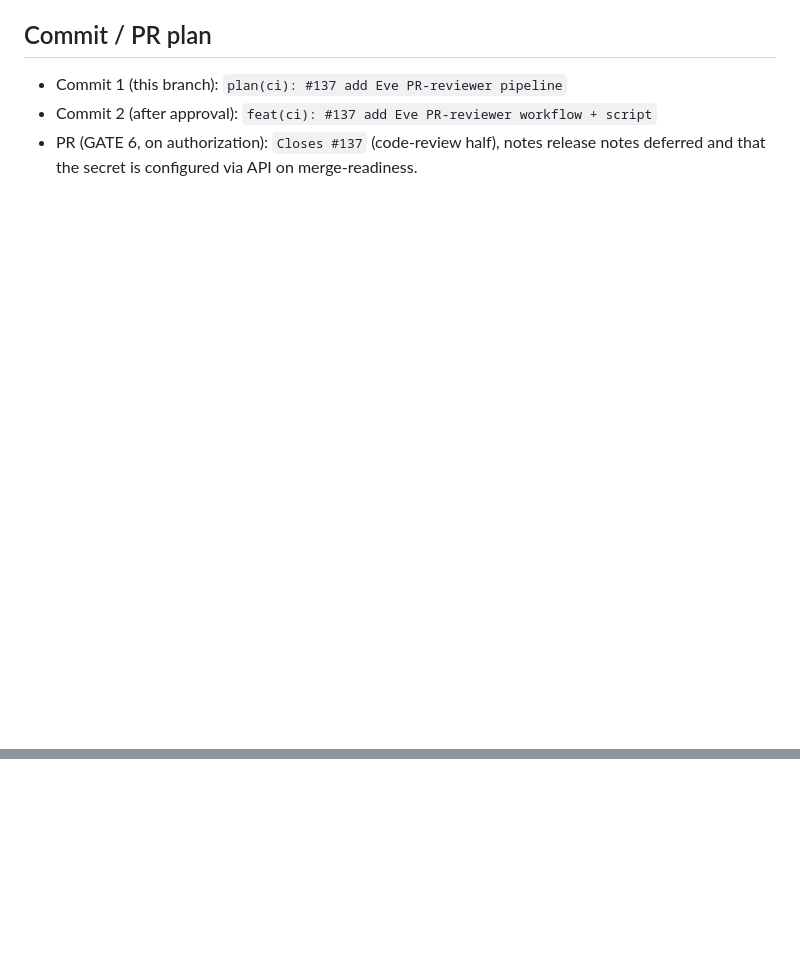
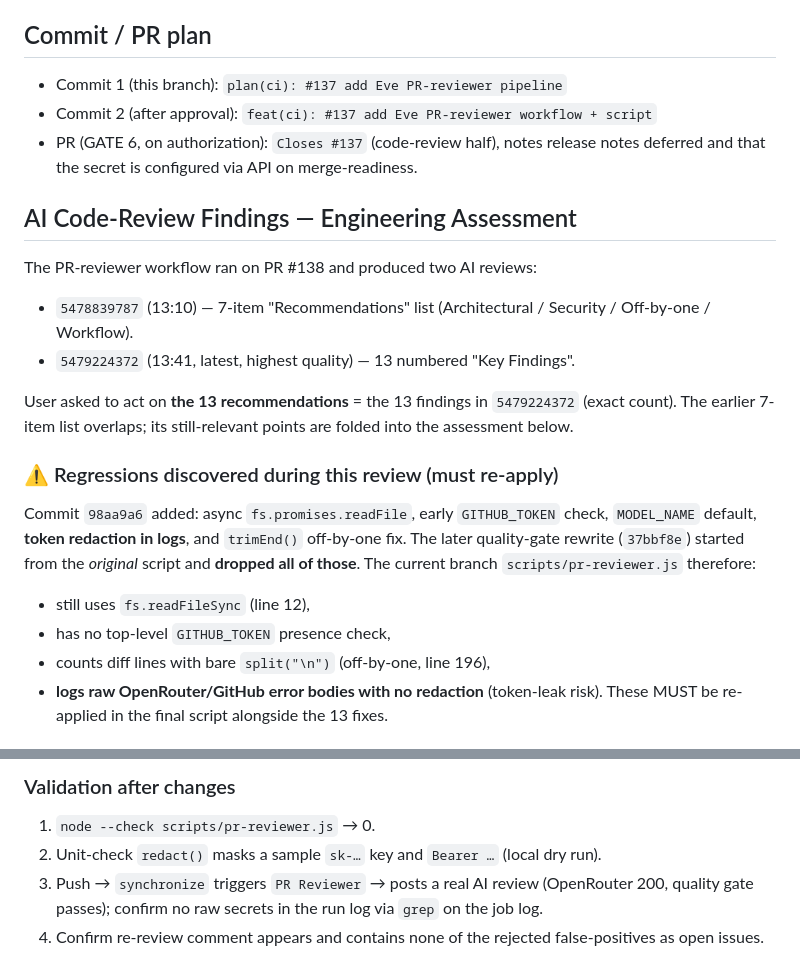
Before and after one commit to ricardoblackskye/WebFeedPOC, a Markdown page: .hermes/plans/2026-08-31_pr-reviewer.md, 2 parts joined by grey strips. Drawn GitHub-style; blank space fills up the shorter version.

Commit message:
docs(plan): #137 add AI review findings + engineering assessment

```diff
--- a/.hermes/plans/2026-08-31_pr-reviewer.md
+++ b/.hermes/plans/2026-08-31_pr-reviewer.md
@@ -96,3 +96,24 @@ Because this is pipeline config, the "test" is workflow execution, not unit test
 - Commit 2 (after approval): `feat(ci): #137 add Eve PR-reviewer workflow + script`
 - PR (GATE 6, on authorization): `Closes #137` (code-review half), notes release
   notes deferred and that the secret is configured via API on merge-readiness.
+
+## AI Code-Review Findings — Engineering Assessment
+
+The PR-reviewer workflow ran on PR #138 and produced two AI reviews:
+- `5478839787` (13:10) — 7-item "Recommendations" list (Architectural / Security / Off-by-one / Workflow).
+- `5479224372` (13:41, latest, highest quality) — 13 numbered "Key Findings".
+
+User asked to act on **the 13 recommendations** = the 13 findings in `5479224372` (exact count).
+The earlier 7-item list overlaps; its still-relevant points are folded into the assessment below.
+
+### ⚠️ Regressions discovered during this review (must re-apply)
+Commit `98aa9a6` added: async `fs.promises.readFile`, early `GITHUB_TOKEN` check,
+`MODEL_NAME` default, **token redaction in logs**, and `trimEnd()` off-by-one fix.
+The later quality-gate rewrite (`37bbf8e`) started from the *original* script and
+**dropped all of those**. The current branch `scripts/pr-reviewer.js` therefore:
+- still uses `fs.readFileSync` (line 12),
+- has no top-level `GITHUB_TOKEN` presence check,
+- counts diff lines with bare `split("\n")` (off-by-one, line 196),
+- **logs raw OpenRouter/GitHub error bodies with no redaction** (token-leak risk).
+These MUST be re-applied in the final script alongside the 13 fixes.
+
@@ -98,0 +153,5 @@ Because this is pipeline config, the "test" is workflow execution, not unit test
+### Validation after changes
+1. `node --check scripts/pr-reviewer.js` → 0.
+2. Unit-check `redact()` masks a sample `sk-…` key and `Bearer …` (local dry run).
+3. Push → `synchronize` triggers `PR Reviewer` → posts a real AI review (OpenRouter 200, quality gate passes); confirm no raw secrets in the run log via `grep` on the job log.
+4. Confirm re-review comment appears and contains none of the rejected false-positives as open issues.
```
Also changed, not shown: other parts of .hermes/plans/2026-08-31_pr-reviewer.md (+33 -0 lines).
